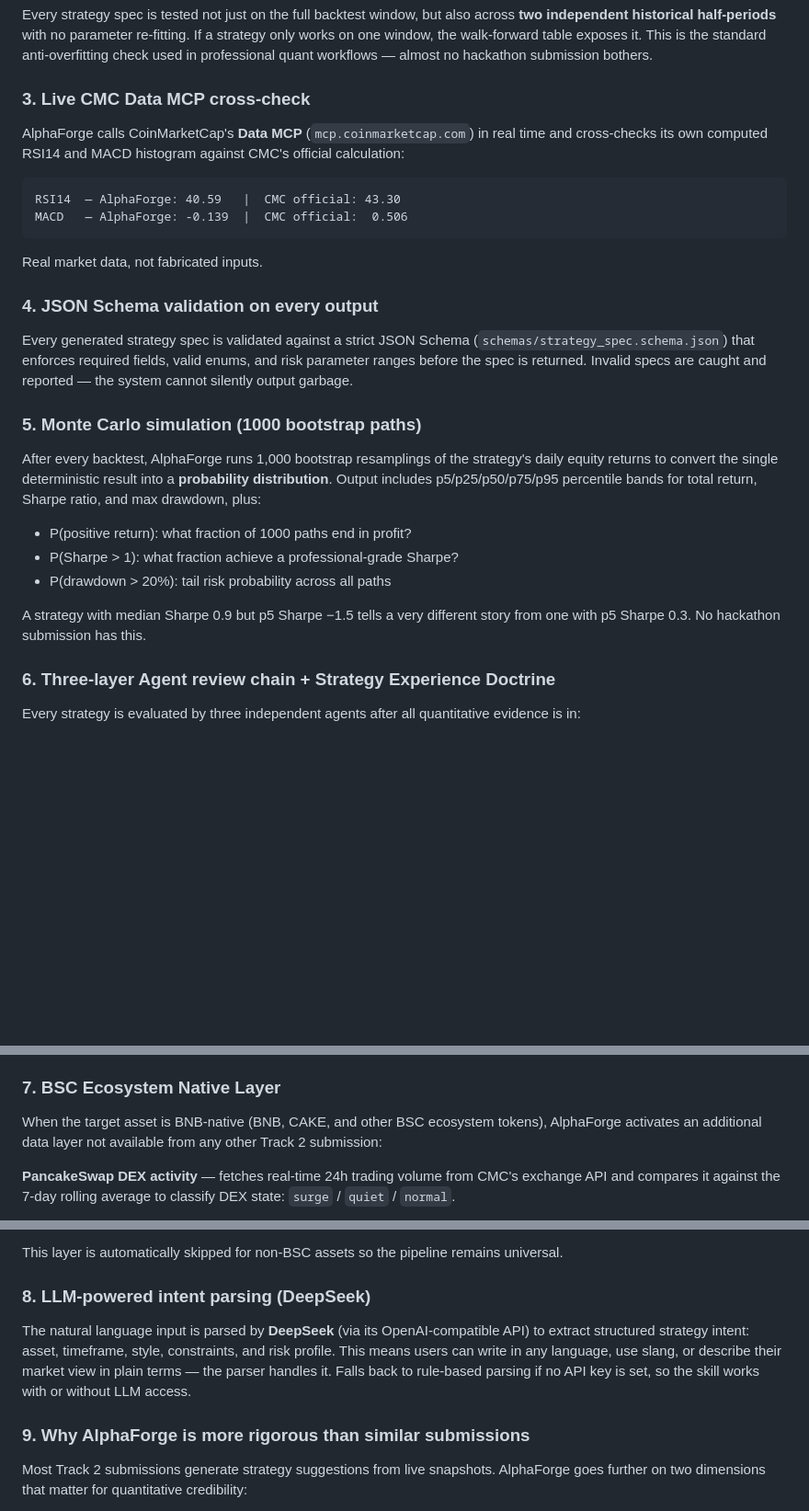
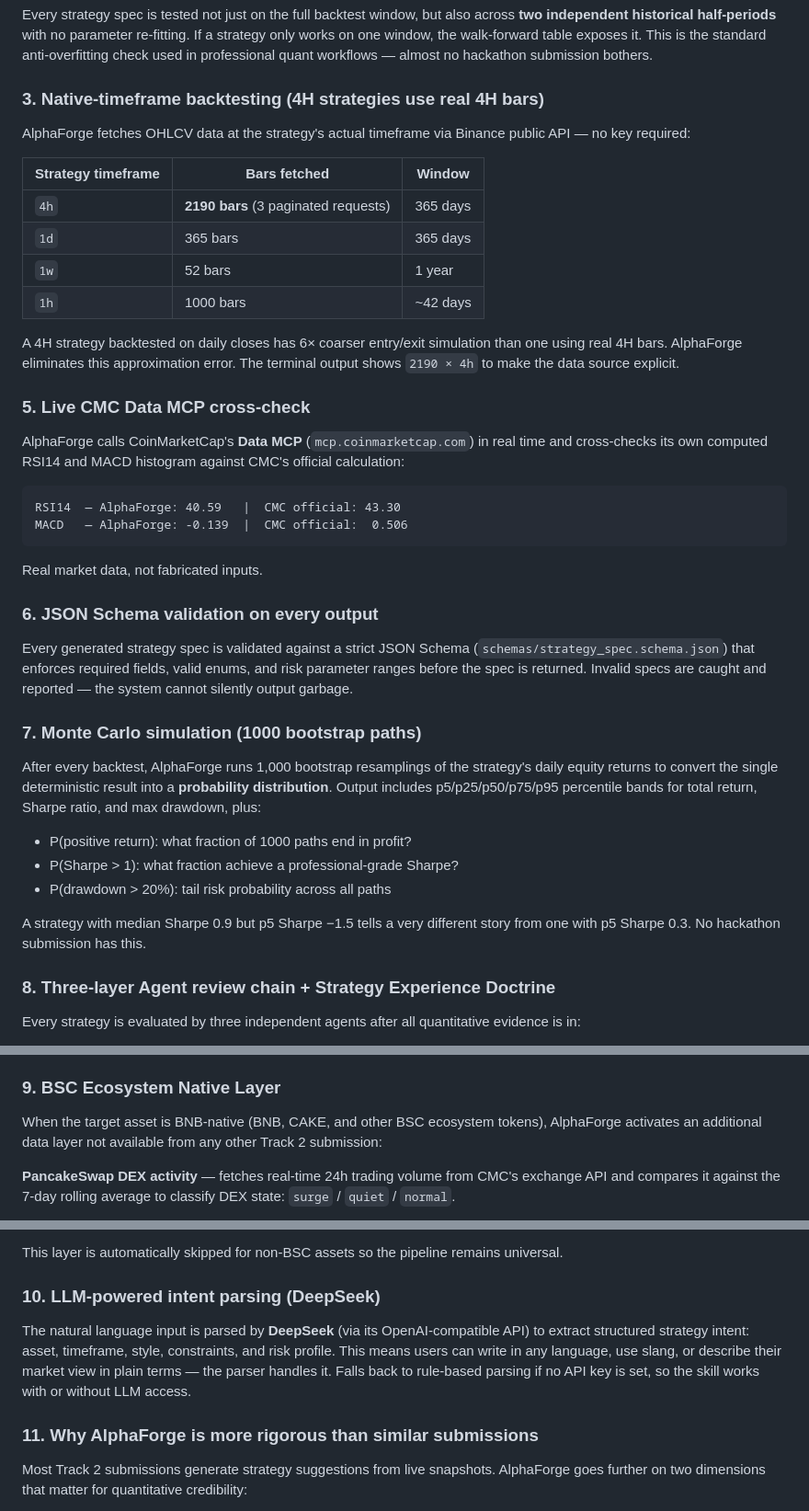
Before and after one commit to lant1ng-1216/alphaforge-cmc-skill, a Markdown page: README.md, 3 parts joined by grey strips. Shown at 92% size. Rendered like a GitHub page; blank space fills up the shorter version.

````diff
--- a/README.md
+++ b/README.md
@@ -37,7 +37,20 @@ The regime classifier detects one of 8 distinct states — `bullish_trend`, `bea
 ### 2. Walk-forward consistency check (overfitting guard)
 Every strategy spec is tested not just on the full backtest window, but also across **two independent historical half-periods** with no parameter re-fitting. If a strategy only works on one window, the walk-forward table exposes it. This is the standard anti-overfitting check used in professional quant workflows — almost no hackathon submission bothers.
 
-### 3. Live CMC Data MCP cross-check
+### 3. Native-timeframe backtesting (4H strategies use real 4H bars)
+
+AlphaForge fetches OHLCV data at the strategy's actual timeframe via Binance public API — no key required:
+
+| Strategy timeframe | Bars fetched | Window |
+|---|---|---|
+| `4h` | **2190 bars** (3 paginated requests) | 365 days |
+| `1d` | 365 bars | 365 days |
+| `1w` | 52 bars | 1 year |
+| `1h` | 1000 bars | ~42 days |
+
+A 4H strategy backtested on daily closes has 6× coarser entry/exit simulation than one using real 4H bars. AlphaForge eliminates this approximation error. The terminal output shows `2190 × 4h` to make the data source explicit.
+
+### 5. Live CMC Data MCP cross-check
 AlphaForge calls CoinMarketCap's **Data MCP** (`mcp.coinmarketcap.com`) in real time and cross-checks its own computed RSI14 and MACD histogram against CMC's official calculation:
 
 ```
@@ -47,10 +60,10 @@ MACD   — AlphaForge: -0.139  |  CMC official:  0.506
 
 Real market data, not fabricated inputs.
 
-### 4. JSON Schema validation on every output
+### 6. JSON Schema validation on every output
 Every generated strategy spec is validated against a strict JSON Schema (`schemas/strategy_spec.schema.json`) that enforces required fields, valid enums, and risk parameter ranges before the spec is returned. Invalid specs are caught and reported — the system cannot silently output garbage.
 
-### 5. Monte Carlo simulation (1000 bootstrap paths)
+### 7. Monte Carlo simulation (1000 bootstrap paths)
 
 After every backtest, AlphaForge runs 1,000 bootstrap resamplings of the strategy's daily equity returns to convert the single deterministic result into a **probability distribution**. Output includes p5/p25/p50/p75/p95 percentile bands for total return, Sharpe ratio, and max drawdown, plus:
 
@@ -60,7 +73,7 @@ After every backtest, AlphaForge runs 1,000 bootstrap resamplings of the strateg
 
 A strategy with median Sharpe 0.9 but p5 Sharpe −1.5 tells a very different story from one with p5 Sharpe 0.3. No hackathon submission has this.
 
-### 6. Three-layer Agent review chain + Strategy Experience Doctrine
+### 8. Three-layer Agent review chain + Strategy Experience Doctrine
 
 Every strategy is evaluated by three independent agents after all quantitative evidence is in:
 
@@ -72,7 +85,7 @@ The critical distinction: other multi-agent review systems use `if/else` thresho
 
 **Strategy Experience Doctrine**: every completed run writes a compact record to `~/.alphaforge/doctrine.json` — asset, regime, strategy type, alpha vs B&H, drawdown, MC confidence, and Gatekeeper verdict. Before evaluating a new strategy, the Gatekeeper queries the doctrine for prior runs in the same regime × strategy combination and injects a historical performance summary into its evidence packet. The Gatekeeper can now say "we've run this combo 3 times before — average alpha +24pp, always approved" rather than treating every run as a fresh start. The doctrine grows with use, making AlphaForge's judgements more calibrated over time — a genuine learning loop that no other Track 2 submission implements.
 
-### 7. BSC Ecosystem Native Layer
+### 9. BSC Ecosystem Native Layer
 
 When the target asset is BNB-native (BNB, CAKE, and other BSC ecosystem tokens), AlphaForge activates an additional data layer not available from any other Track 2 submission:
 
@@ -84,10 +97,10 @@ When the target asset is BNB-native (BNB, CAKE, and other BSC ecosystem tokens),
 
 This layer is automatically skipped for non-BSC assets so the pipeline remains universal.
 
-### 8. LLM-powered intent parsing (DeepSeek)
+### 10. LLM-powered intent parsing (DeepSeek)
 The natural language input is parsed by **DeepSeek** (via its OpenAI-compatible API) to extract structured strategy intent: asset, timeframe, style, constraints, and risk profile. This means users can write in any language, use slang, or describe their market view in plain terms — the parser handles it. Falls back to rule-based parsing if no API key is set, so the skill works with or without LLM access.
 
-### 9. Why AlphaForge is more rigorous than similar submissions
+### 11. Why AlphaForge is more rigorous than similar submissions
 
 Most Track 2 submissions generate strategy suggestions from live snapshots. AlphaForge goes further on two dimensions that matter for quantitative credibility:
 
````
Also changed, not shown: skill.md (+18 -7 lines).
